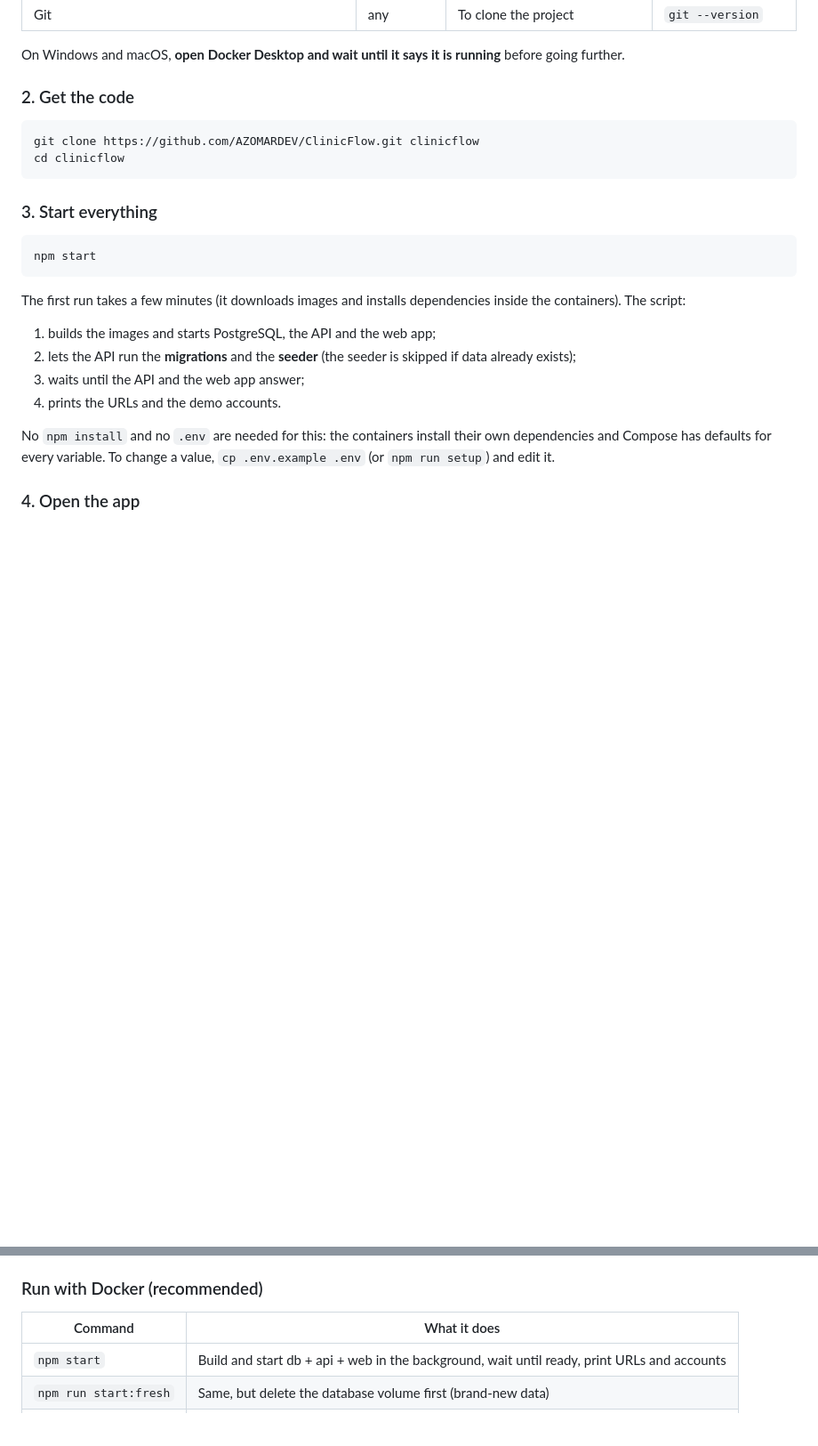
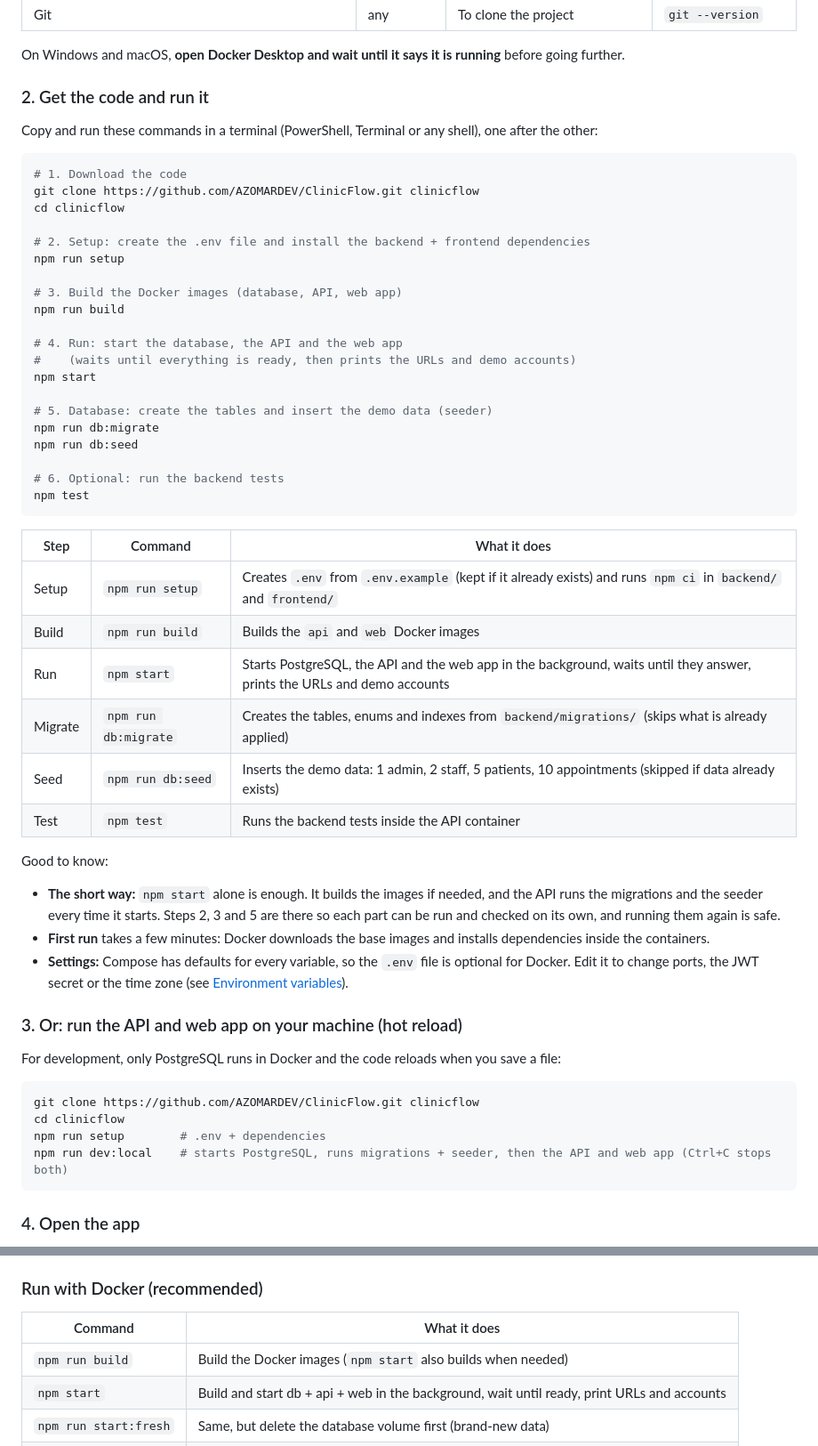
Before and after one commit to AZOMARDEV/ClinicFlow, a Markdown page: README.md, 2 parts joined by grey strips. Shown at 89% size. Rendered like a GitHub page; blank space fills up the shorter version.

Commit message:
Add screenshots and step-by-step run instructions to README
- README step 2 lists every command: setup, build, start, migrate, seed, test
- Local hot-reload setup as its own step
- Screenshots of login, dashboard, patients, patient details, appointments
- Root "npm run build" script (docker compose build)

````diff
--- a/README.md
+++ b/README.md
@@ -17,29 +21,61 @@ Works the same on **Windows, macOS and Linux**.
 
 On Windows and macOS, **open Docker Desktop and wait until it says it is running** before going further.
 
-### 2. Get the code
+### 2. Get the code and run it
+
+Copy and run these commands in a terminal (PowerShell, Terminal or any shell), one after the other:
+
+```bash
+# 1. Download the code
+git clone https://github.com/AZOMARDEV/ClinicFlow.git clinicflow
+cd clinicflow
+
+# 2. Setup: create the .env file and install the backend + frontend dependencies
+npm run setup
+
+# 3. Build the Docker images (database, API, web app)
+npm run build
+
+# 4. Run: start the database, the API and the web app
+#    (waits until everything is ready, then prints the URLs and demo accounts)
+npm start
+
+# 5. Database: create the tables and insert the demo data (seeder)
+npm run db:migrate
+npm run db:seed
+
+# 6. Optional: run the backend tests
+npm test
+```
+
+| Step | Command | What it does |
+|---|---|---|
+| Setup | `npm run setup` | Creates `.env` from `.env.example` (kept if it already exists) and runs `npm ci` in `backend/` and `frontend/` |
+| Build | `npm run build` | Builds the `api` and `web` Docker images |
+| Run | `npm start` | Starts PostgreSQL, the API and the web app in the background, waits until they answer, prints the URLs and demo accounts |
+| Migrate | `npm run db:migrate` | Creates the tables, enums and indexes from `backend/migrations/` (skips what is already applied) |
+| Seed | `npm run db:seed` | Inserts the demo data: 1 admin, 2 staff, 5 patients, 10 appointments (skipped if data already exists) |
+| Test | `npm test` | Runs the backend tests inside the API container |
+
+Good to know:
+
+- **The short way:** `npm start` alone is enough. It builds the images if needed, and the API runs the
+  migrations and the seeder every time it starts. Steps 2, 3 and 5 are there so each part can be run
+  and checked on its own, and running them again is safe.
+- **First run** takes a few minutes: Docker downloads the base images and installs dependencies inside the containers.
+- **Settings:** Compose has defaults for every variable, so the `.env` file is optional for Docker. Edit it to
+  change ports, the JWT secret or the time zone (see [Environment variables](#environment-variables)).
+
+### 3. Or: run the API and web app on your machine (hot reload)
+
+For development, only PostgreSQL runs in Docker and the code reloads when you save a file:
 
 ```bash
 git clone https://github.com/AZOMARDEV/ClinicFlow.git clinicflow
 cd clinicflow
+npm run setup        # .env + dependencies
+npm run dev:local    # starts PostgreSQL, runs migrations + seeder, then the API and web app (Ctrl+C stops both)
 ```
-
-### 3. Start everything
-
-```bash
-npm start
-```
-
-The first run takes a few minutes (it downloads images and installs dependencies inside the containers).
-The script:
-
-1. builds the images and starts PostgreSQL, the API and the web app;
-2. lets the API run the **migrations** and the **seeder** (the seeder is skipped if data already exists);
-3. waits until the API and the web app answer;
-4. prints the URLs and the demo accounts.
-
-No `npm install` and no `.env` are needed for this: the containers install their own dependencies and
-Compose has defaults for every variable. To change a value, `cp .env.example .env` (or `npm run setup`) and edit it.
 
 ### 4. Open the app
 
@@ -104,6 +140,7 @@ All commands run from the project root. The scripts live in [`scripts/`](scripts
 
 | Command | What it does |
 |---|---|
+| `npm run build` | Build the Docker images (`npm start` also builds when needed) |
 | `npm start` | Build and start db + api + web in the background, wait until ready, print URLs and accounts |
 | `npm run start:fresh` | Same, but delete the database volume first (brand-new data) |
 | `npm stop` | Stop and remove the containers (data is kept in the volume) |
````
Also changed, not shown: other parts of README.md (+18 -0 lines), docs/screenshots/appointments.png (added), docs/screenshots/dashboard.png (added), docs/screenshots/login.png (added), docs/screenshots/patient-details.png (added), docs/screenshots/patients.png (added), 1 other file.
